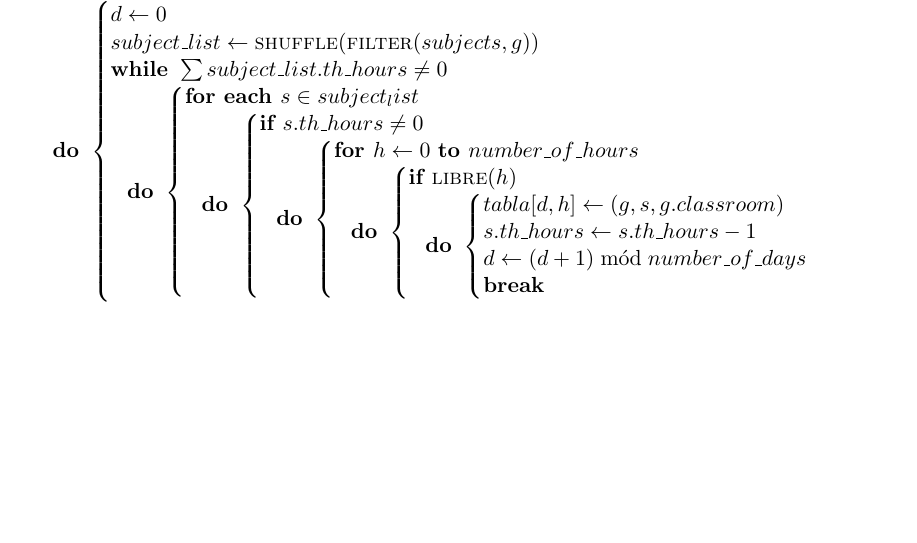
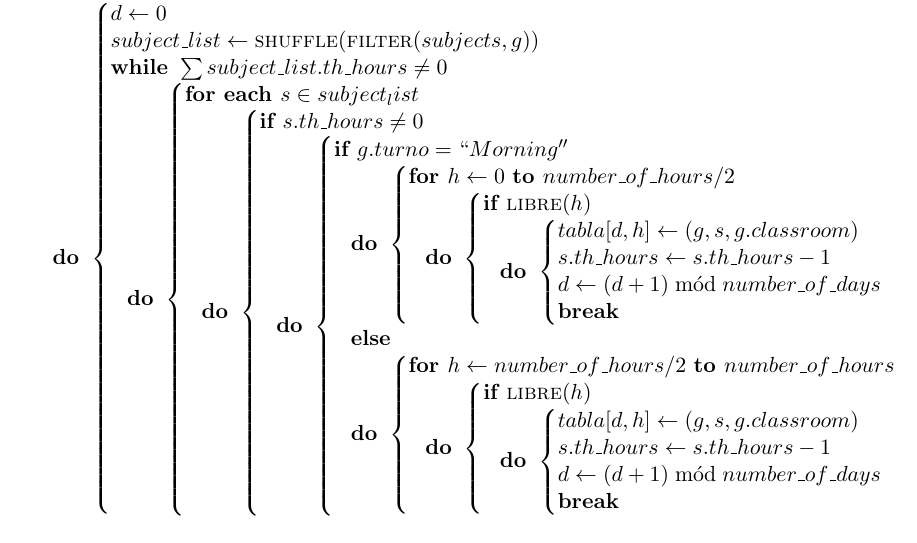
Before and after one commit to BraulioV/TFG, a LaTeX thesis (doc/titulo.tex, which reads doc/descripcion.tex): part of page 15 of 17, cut so that both start at the same text, the shorter picture padded with empty space. Compiled offline with pdfLaTeX.

Commit message:
corrected pseudocode

```diff
--- a/doc/descripcion.tex
+++ b/doc/descripcion.tex
@@ -132,14 +132,30 @@ Para inicializar una población para el algoritmo genético, hemos desarrollado
             \BEGIN
                 \IF s.th\_hours \neq 0 \DO
                 \BEGIN
-                    \FOR h \GETS 0 \TO number\_of\_hours \DO
+                    \IF g.turno = ``Morning'' \DO
                     \BEGIN
-                        \IF \CALL{libre}{h} \DO
+                        \FOR h \GETS 0 \TO number\_of\_hours / 2 \DO
                         \BEGIN
-                            tabla[d,h] \GETS (g, s, g.classroom)\\
-                            s.th\_hours \GETS s.th\_hours - 1\\
-                            d \GETS (d + 1) \bmod number\_of\_days\\
-                            \BREAK
+                            \IF \CALL{libre}{h} \DO
+                            \BEGIN
+                                tabla[d,h] \GETS (g, s, g.classroom)\\
+                                s.th\_hours \GETS s.th\_hours - 1\\
+                                d \GETS (d + 1) \bmod number\_of\_days\\
+                                \BREAK
+                            \END
+                        \END
+                    \END
+                    \ELSE \DO
+                    \BEGIN
+                        \FOR h \GETS number\_of\_hours / 2 \TO number\_of\_hours \DO
+                        \BEGIN
+                            \IF \CALL{libre}{h} \DO
+                            \BEGIN
+                                tabla[d,h] \GETS (g, s, g.classroom)\\
+                                s.th\_hours \GETS s.th\_hours - 1\\
+                                d \GETS (d + 1) \bmod number\_of\_days\\
+                                \BREAK
+                            \END
                         \END
                     \END
                 \END
```
